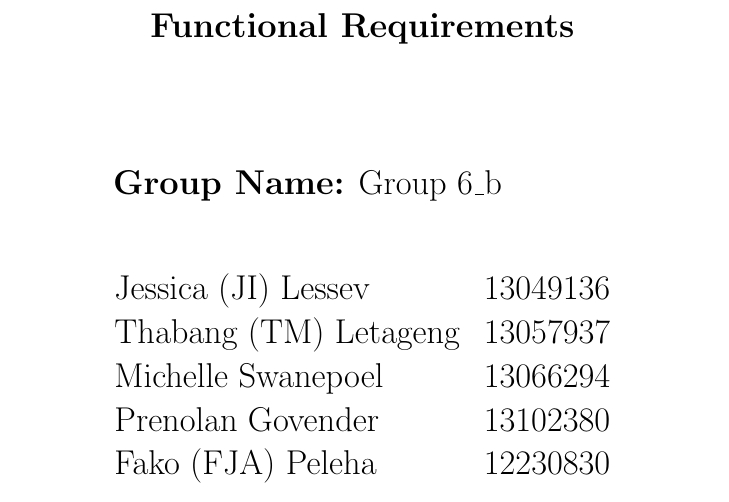
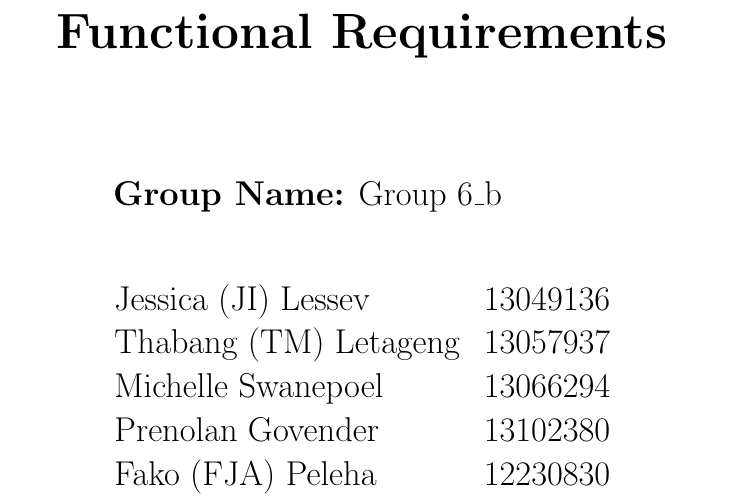
Before and after one commit to u12230830/COS301_6b, a LaTeX document (FR.tex): part of page 1 of 8, cut so that both start at the same text. Compiled offline with pdfLaTeX.

Commit message:
Changes of title of PDF

```diff
--- a/FR.tex
+++ b/FR.tex
@@ -5,10 +5,11 @@
 \begin{document}
 \begin{center}
 
-\LARGE\textbf{Functional Requirements\\}
+\Huge\textbf{Functional Requirements\\}
 
 \vspace{2 cm}
-\textbf{Group Name:} Group 6\_b\newline
+
+\LARGE\textbf{Group Name:} Group 6\_b\newline
 
 \vspace{0.5 cm}
 \begin{tabular}{lr}
```
Also changed, not shown: FR.pdf (added), FR.tex (4 more changed lines).
